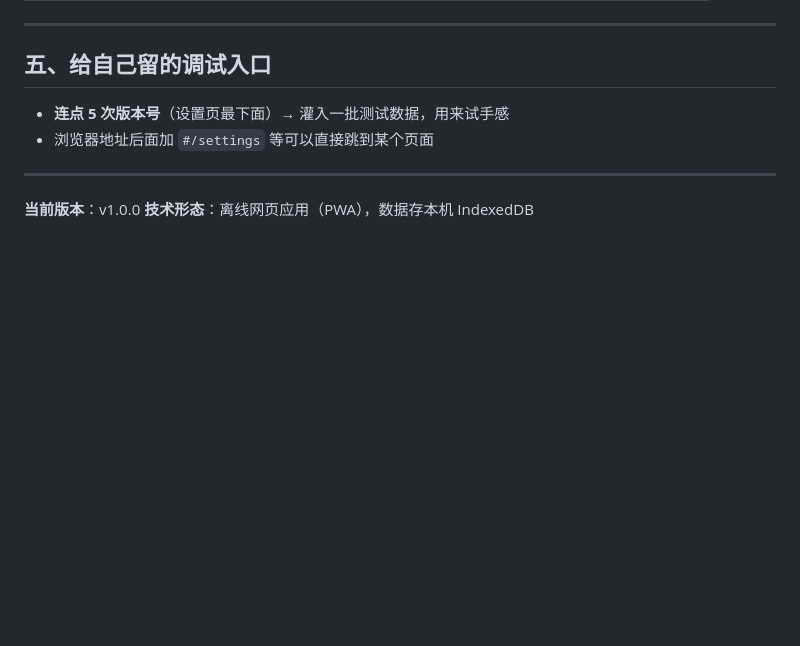
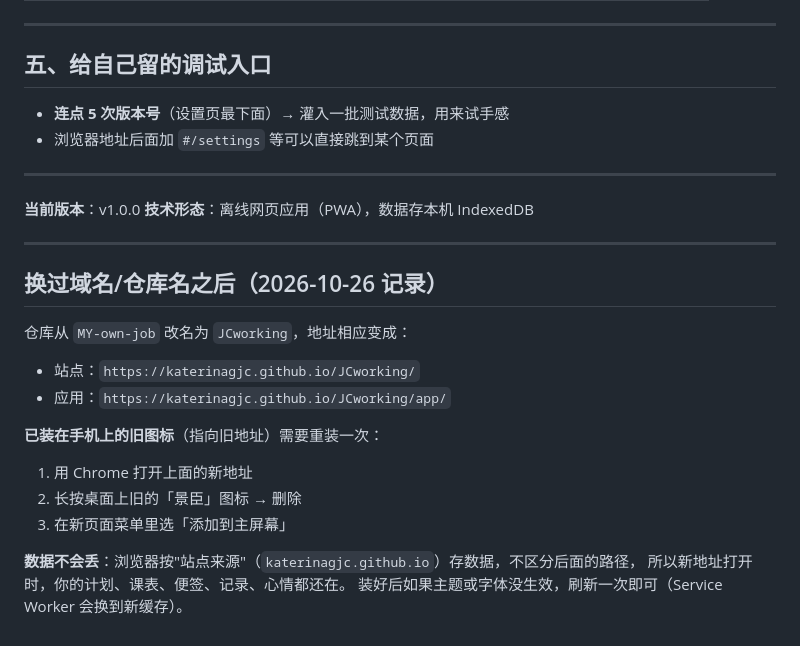
Before and after one commit to KaterinaGJC/JCworking, a Markdown page: 使用说明.md, the part around the change. GitHub-like rendering; blank space fills up the shorter version.

Commit message:
﻿使用说明补充：改名后的新地址与"重装不丢数据"的说明
仓库改名后旧地址 404（GitHub 项目站点不保留跳转），已装好的 PWA 需要重新添加一次。
但 IndexedDB / localStorage 都按"来源"（katerinagjc.github.io）存储，不区分路径，
所以重装后数据仍在 —— 这一点写进说明书，避免用户以为数据没了。

```diff
--- a/使用说明.md
+++ b/使用说明.md
@@ -133,3 +133,22 @@
 
 **当前版本**：v1.0.0
 **技术形态**：离线网页应用（PWA），数据存本机 IndexedDB
+
+---
+
+## 换过域名/仓库名之后（2026-10-26 记录）
+
+仓库从 `MY-own-job` 改名为 `JCworking`，地址相应变成：
+
+- 站点：`https://katerinagjc.github.io/JCworking/`
+- 应用：`https://katerinagjc.github.io/JCworking/app/`
+
+**已装在手机上的旧图标**（指向旧地址）需要重装一次：
+
+1. 用 Chrome 打开上面的新地址
+2. 长按桌面上旧的「景臣」图标 → 删除
+3. 在新页面菜单里选「添加到主屏幕」
+
+**数据不会丢**：浏览器按"站点来源"（`katerinagjc.github.io`）存数据，不区分后面的路径，
+所以新地址打开时，你的计划、课表、便签、记录、心情都还在。
+装好后如果主题或字体没生效，刷新一次即可（Service Worker 会换到新缓存）。
```
